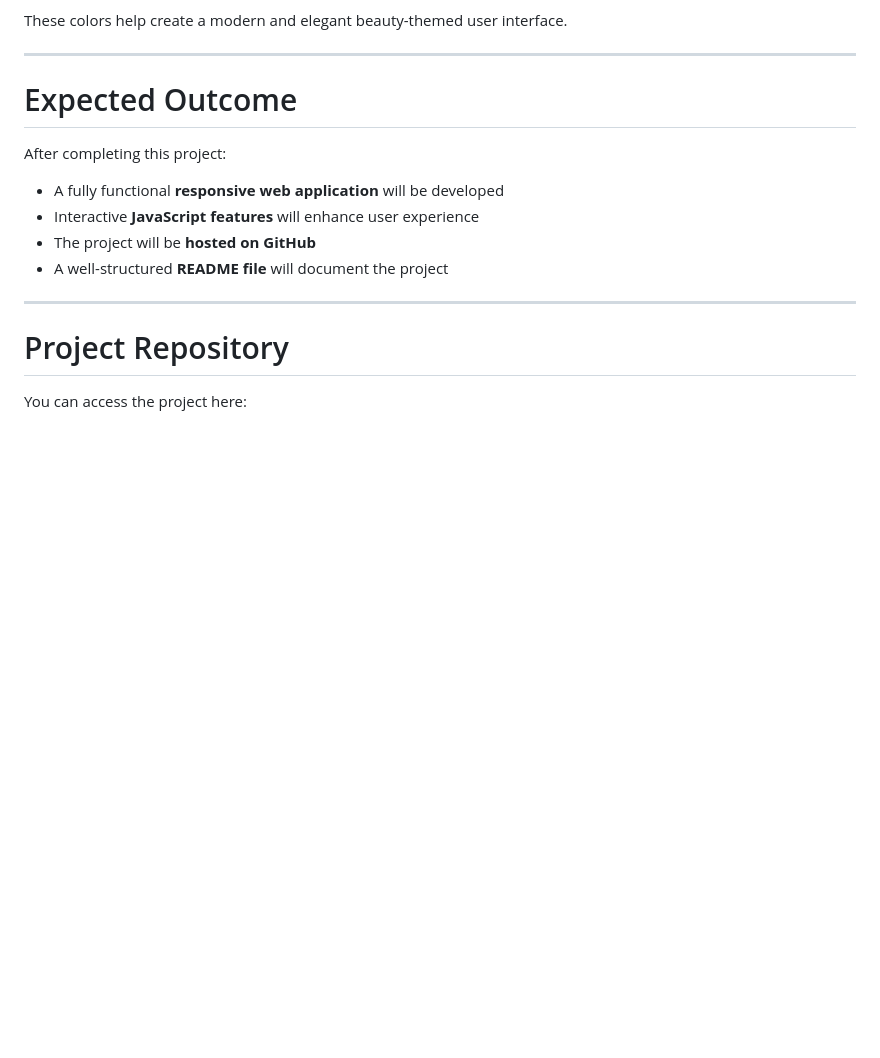
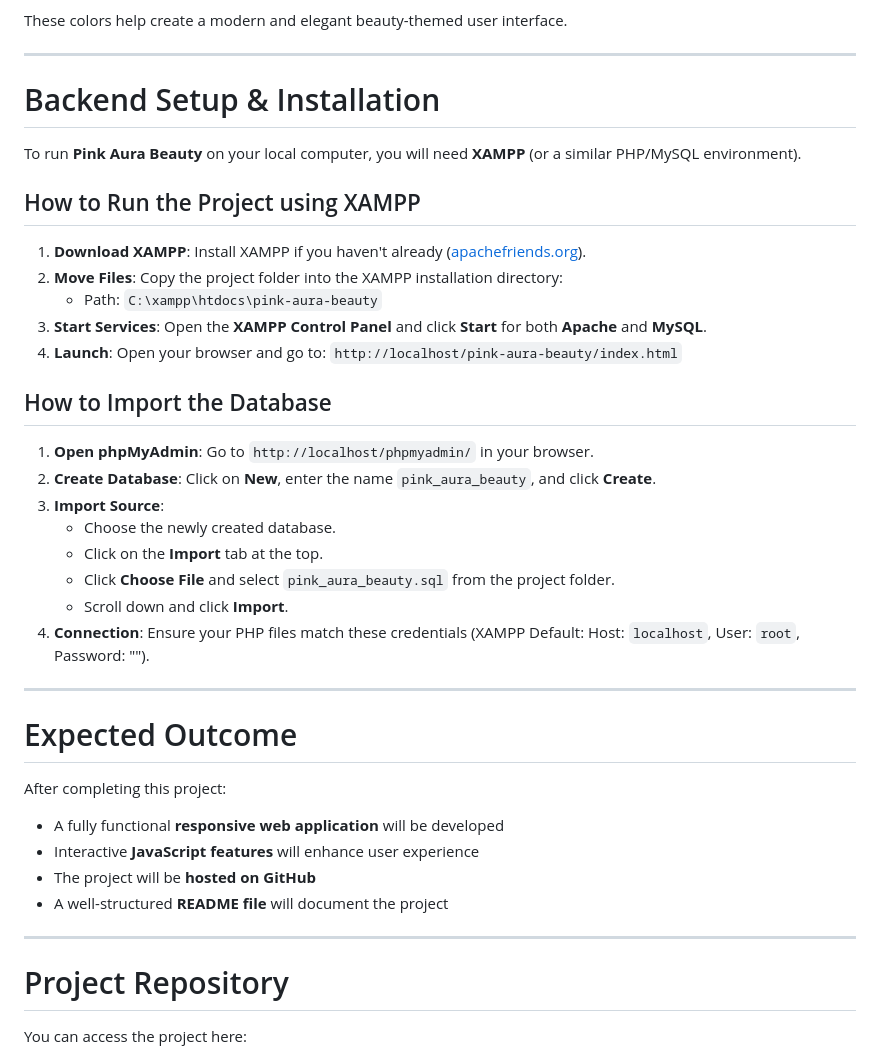
Before and after one commit to PawaniThathsaraniBandara/Pink-Aura-Beauty, a Markdown page: README.md, the part around the change. Rendered like a GitHub page; blank space fills up the shorter version.

```diff
--- a/README.md
+++ b/README.md
@@ -138,6 +138,31 @@ These colors help create a modern and elegant beauty-themed user interface.
 
 ---
 
+
+# Backend Setup & Installation
+
+To run **Pink Aura Beauty** on your local computer, you will need **XAMPP** (or a similar PHP/MySQL environment).
+
+##  How to Run the Project using XAMPP
+
+1.  **Download XAMPP**: Install XAMPP if you haven't already ([apachefriends.org](https://www.apachefriends.org/)).
+2.  **Move Files**: Copy the project folder into the XAMPP installation directory:
+    *   Path: `C:\xampp\htdocs\pink-aura-beauty`
+3.  **Start Services**: Open the **XAMPP Control Panel** and click **Start** for both **Apache** and **MySQL**.
+4.  **Launch**: Open your browser and go to: `http://localhost/pink-aura-beauty/index.html`
+
+##  How to Import the Database
+
+1.  **Open phpMyAdmin**: Go to `http://localhost/phpmyadmin/` in your browser.
+2.  **Create Database**: Click on **New**, enter the name `pink_aura_beauty`, and click **Create**.
+3.  **Import Source**:
+    *   Choose the newly created database.
+    *   Click on the **Import** tab at the top.
+    *   Click **Choose File** and select `pink_aura_beauty.sql` from the project folder.
+    *   Scroll down and click **Import**.
+4.  **Connection**: Ensure your PHP files match these credentials (XAMPP Default: Host: `localhost`, User: `root`, Password: "").
+---
+
 # Expected Outcome
 
 After completing this project:
```
